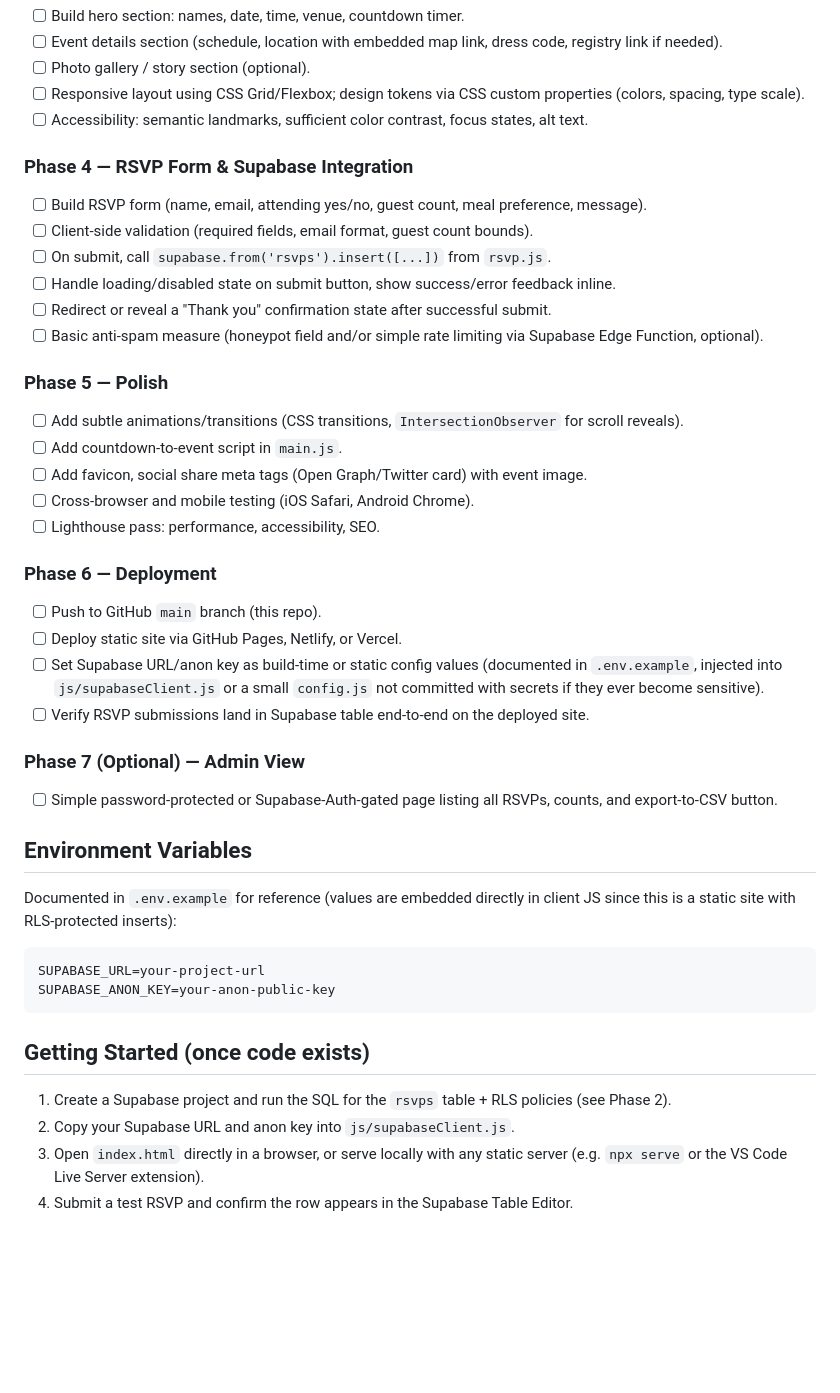
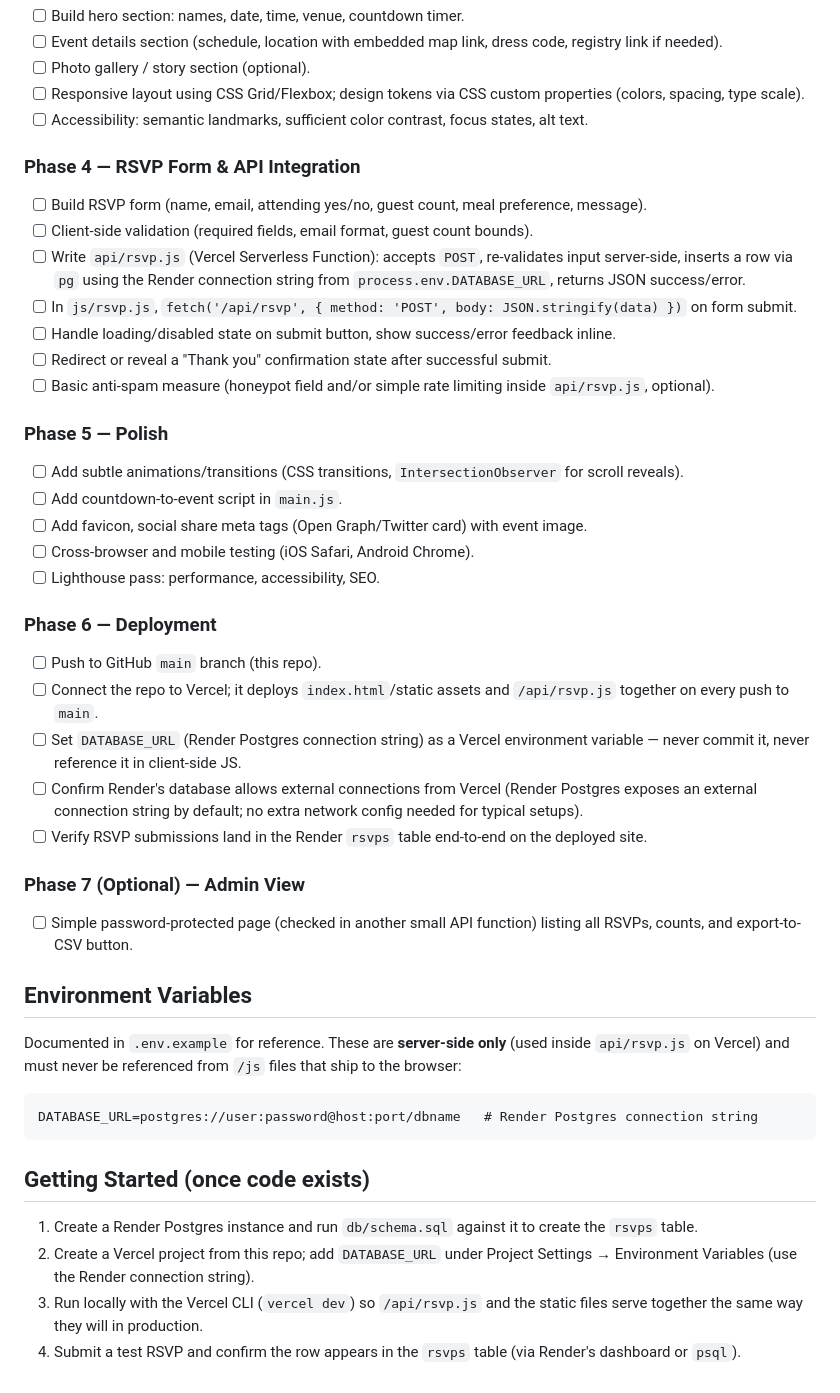
Before and after one commit to GitLaurence/rylee-bree-invitation, a Markdown page: README.md, the part around one of its changes. Rendered like a GitHub page; blank space fills up the shorter version.

````diff
--- a/README.md
+++ b/README.md
@@ -69,13 +75,14 @@ A modern, single-page event invitation website built with plain HTML, CSS, and J
 - [ ] Responsive layout using CSS Grid/Flexbox; design tokens via CSS custom properties (colors, spacing, type scale).
 - [ ] Accessibility: semantic landmarks, sufficient color contrast, focus states, alt text.
 
-### Phase 4 — RSVP Form & Supabase Integration
+### Phase 4 — RSVP Form & API Integration
 - [ ] Build RSVP form (name, email, attending yes/no, guest count, meal preference, message).
 - [ ] Client-side validation (required fields, email format, guest count bounds).
-- [ ] On submit, call `supabase.from('rsvps').insert([...])` from `rsvp.js`.
+- [ ] Write `api/rsvp.js` (Vercel Serverless Function): accepts `POST`, re-validates input server-side, inserts a row via `pg` using the Render connection string from `process.env.DATABASE_URL`, returns JSON success/error.
+- [ ] In `js/rsvp.js`, `fetch('/api/rsvp', { method: 'POST', body: JSON.stringify(data) })` on form submit.
 - [ ] Handle loading/disabled state on submit button, show success/error feedback inline.
 - [ ] Redirect or reveal a "Thank you" confirmation state after successful submit.
-- [ ] Basic anti-spam measure (honeypot field and/or simple rate limiting via Supabase Edge Function, optional).
+- [ ] Basic anti-spam measure (honeypot field and/or simple rate limiting inside `api/rsvp.js`, optional).
 
 ### Phase 5 — Polish
 - [ ] Add subtle animations/transitions (CSS transitions, `IntersectionObserver` for scroll reveals).
@@ -86,25 +93,25 @@ A modern, single-page event invitation website built with plain HTML, CSS, and J
 
 ### Phase 6 — Deployment
 - [ ] Push to GitHub `main` branch (this repo).
-- [ ] Deploy static site via GitHub Pages, Netlify, or Vercel.
-- [ ] Set Supabase URL/anon key as build-time or static config values (documented in `.env.example`, injected into `js/supabaseClient.js` or a small `config.js` not committed with secrets if they ever become sensitive).
-- [ ] Verify RSVP submissions land in Supabase table end-to-end on the deployed site.
+- [ ] Connect the repo to Vercel; it deploys `index.html`/static assets and `/api/rsvp.js` together on every push to `main`.
+- [ ] Set `DATABASE_URL` (Render Postgres connection string) as a Vercel environment variable — never commit it, never reference it in client-side JS.
+- [ ] Confirm Render's database allows external connections from Vercel (Render Postgres exposes an external connection string by default; no extra network config needed for typical setups).
+- [ ] Verify RSVP submissions land in the Render `rsvps` table end-to-end on the deployed site.
 
 ### Phase 7 (Optional) — Admin View
-- [ ] Simple password-protected or Supabase-Auth-gated page listing all RSVPs, counts, and export-to-CSV button.
+- [ ] Simple password-protected page (checked in another small API function) listing all RSVPs, counts, and export-to-CSV button.
 
 ## Environment Variables
 
-Documented in `.env.example` for reference (values are embedded directly in client JS since this is a static site with RLS-protected inserts):
+Documented in `.env.example` for reference. These are **server-side only** (used inside `api/rsvp.js` on Vercel) and must never be referenced from `/js` files that ship to the browser:
 
 ```
-SUPABASE_URL=your-project-url
-SUPABASE_ANON_KEY=your-anon-public-key
+DATABASE_URL=postgres://user:password@host:port/dbname   # Render Postgres connection string
 ```
 
 ## Getting Started (once code exists)
 
-1. Create a Supabase project and run the SQL for the `rsvps` table + RLS policies (see Phase 2).
-2. Copy your Supabase URL and anon key into `js/supabaseClient.js`.
-3. Open `index.html` directly in a browser, or serve locally with any static server (e.g. `npx serve` or the VS Code Live Server extension).
-4. Submit a test RSVP and confirm the row appears in the Supabase Table Editor.
+1. Create a Render Postgres instance and run `db/schema.sql` against it to create the `rsvps` table.
+2. Create a Vercel project from this repo; add `DATABASE_URL` under Project Settings → Environment Variables (use the Render connection string).
+3. Run locally with the Vercel CLI (`vercel dev`) so `/api/rsvp.js` and the static files serve together the same way they will in production.
+4. Submit a test RSVP and confirm the row appears in the `rsvps` table (via Render's dashboard or `psql`).
````
Also changed, not shown: other parts of README.md (+25 -19 lines).
